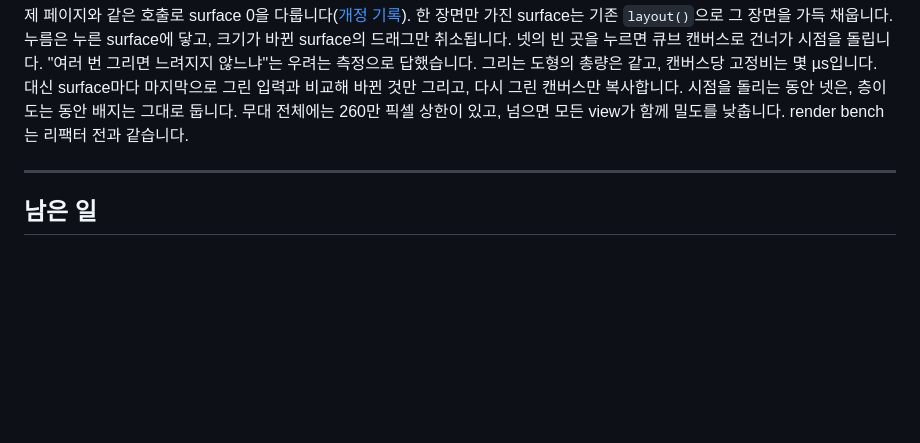
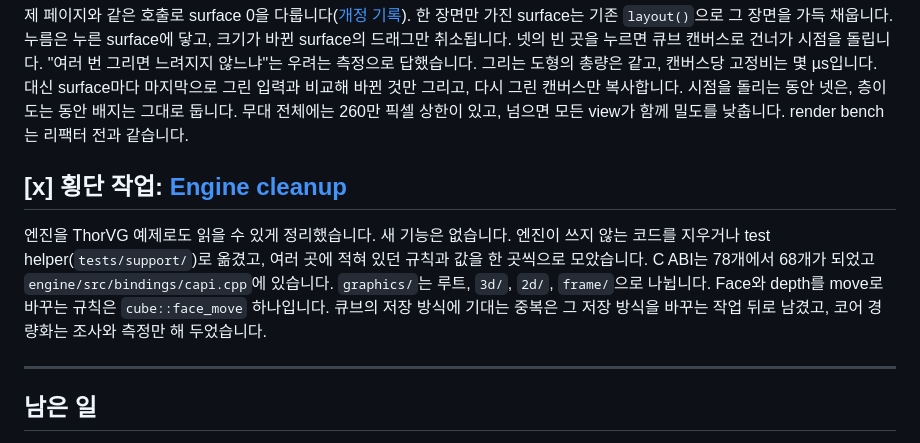
Before and after one commit to OSSCA-thorvg/Hackathon-Rubiks-Cube, a Markdown page: docs/tasks/IMPLEMENTATION_PLAN.md, the part around the change. Drawn GitHub-style; blank space fills up the shorter version.

```diff
--- a/docs/tasks/IMPLEMENTATION_PLAN.md
+++ b/docs/tasks/IMPLEMENTATION_PLAN.md
@@ -267,6 +267,12 @@ Moves·Session·Turn은 rail 버튼으로 여닫는 패널이고 팝업이 아
 surface 0은 `initialize()`가 만드는 원래의 캔버스이고 모든 장면을 가져서, surface를 지정하지 않는 기존 ABI는 뜻이 그대로였고 native test는 수정 없이 통과했습니다. 그 한 캔버스 호출들은 2026-10-03에 엔진에서 지웠고, native test도 이제 페이지와 같은 호출로 surface 0을 다룹니다([개정 기록](./scenes-and-surfaces.md#개정-기록)). 한 장면만 가진 surface는 기존 `layout()`으로 그 장면을 가득 채웁니다. 누름은 누른 surface에 닿고, 크기가 바뀐 surface의 드래그만 취소됩니다. 넷의 빈 곳을 누르면 큐브 캔버스로 건너가 시점을 돌립니다.
 "여러 번 그리면 느려지지 않느냐"는 우려는 측정으로 답했습니다. 그리는 도형의 총량은 같고, 캔버스당 고정비는 몇 µs입니다. 대신 surface마다 마지막으로 그린 입력과 비교해 바뀐 것만 그리고, 다시 그린 캔버스만 복사합니다. 시점을 돌리는 동안 넷은, 층이 도는 동안 배지는 그대로 둡니다. 무대 전체에는 260만 픽셀 상한이 있고, 넘으면 모든 view가 함께 밀도를 낮춥니다. render bench는 리팩터 전과 같습니다.
 
+## [x] 횡단 작업: [Engine cleanup](./engine-cleanup.md)
+
+엔진을 ThorVG 예제로도 읽을 수 있게 정리했습니다. 새 기능은 없습니다. 엔진이 쓰지 않는 코드를 지우거나 test helper(`tests/support/`)로 옮겼고, 여러 곳에 적혀 있던 규칙과 값을 한 곳씩으로 모았습니다.
+C ABI는 78개에서 68개가 되었고 `engine/src/bindings/capi.cpp`에 있습니다. `graphics/`는 루트, `3d/`, `2d/`, `frame/`으로 나뉩니다. Face와 depth를 move로 바꾸는 규칙은 `cube::face_move` 하나입니다.
+큐브의 저장 방식에 기대는 중복은 그 저장 방식을 바꾸는 작업 뒤로 남겼고, 코어 경량화는 조사와 측정만 해 두었습니다.
+
 ---
 
 ## 남은 일
```
Also changed, not shown: docs/tasks/engine-cleanup.md (added, +91 -0 lines).
